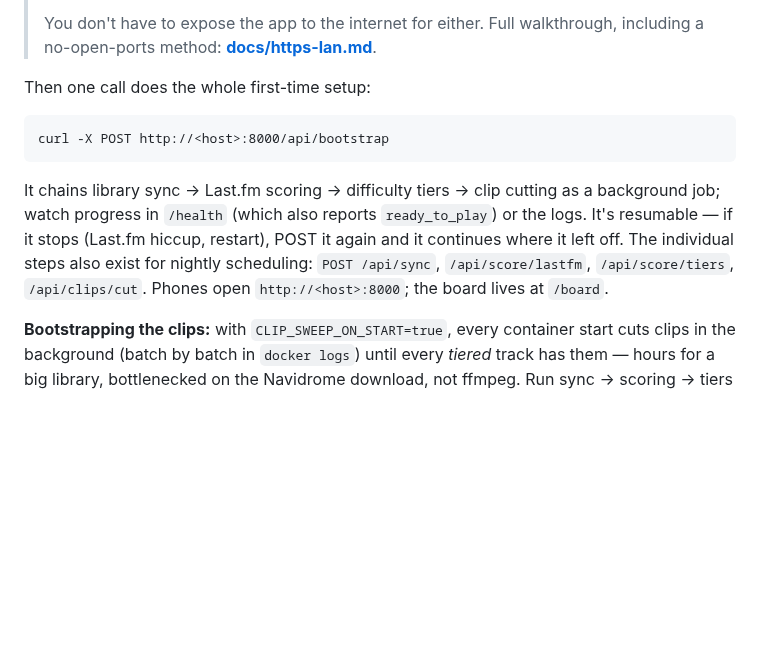
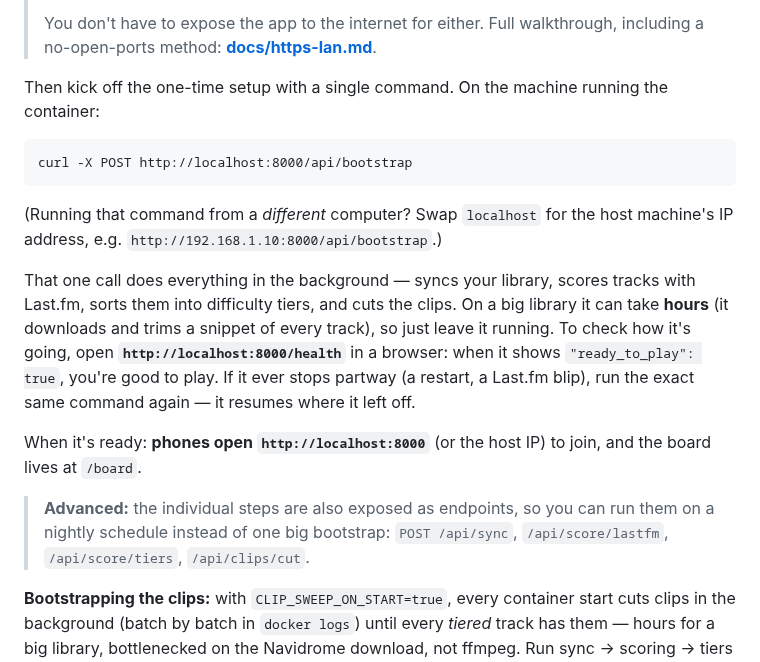
Before and after one commit to colfin22/intro-quiz, a Markdown page: README.md, the part around the change. Rendered like a GitHub page; blank space fills up the shorter version.

Commit message:
docs: make first-time bootstrap novice-friendly (concrete localhost, how to tell it's ready)

```diff
--- a/README.md
+++ b/README.md
@@ -180,16 +180,28 @@ fill it in — it marks which variables are required:
 > You don't have to expose the app to the internet for either. Full walkthrough, including
 > a no-open-ports method: **[docs/https-lan.md](docs/https-lan.md)**.
 
-Then one call does the whole first-time setup:
+Then kick off the one-time setup with a single command. On the machine running the
+container:
 
-    curl -X POST http://<host>:8000/api/bootstrap
+    curl -X POST http://localhost:8000/api/bootstrap
 
-It chains library sync → Last.fm scoring → difficulty tiers → clip cutting as a
-background job; watch progress in `/health` (which also reports `ready_to_play`)
-or the logs. It's resumable — if it stops (Last.fm hiccup, restart), POST it
-again and it continues where it left off. The individual steps also exist for
-nightly scheduling: `POST /api/sync`, `/api/score/lastfm`, `/api/score/tiers`,
-`/api/clips/cut`. Phones open `http://<host>:8000`; the board lives at `/board`.
+(Running that command from a *different* computer? Swap `localhost` for the host
+machine's IP address, e.g. `http://192.168.1.10:8000/api/bootstrap`.)
+
+That one call does everything in the background — syncs your library, scores tracks
+with Last.fm, sorts them into difficulty tiers, and cuts the clips. On a big library
+it can take **hours** (it downloads and trims a snippet of every track), so just leave
+it running. To check how it's going, open **`http://localhost:8000/health`** in a
+browser: when it shows `"ready_to_play": true`, you're good to play. If it ever stops
+partway (a restart, a Last.fm blip), run the exact same command again — it resumes
+where it left off.
+
+When it's ready: **phones open `http://localhost:8000`** (or the host IP) to join, and
+the board lives at `/board`.
+
+> **Advanced:** the individual steps are also exposed as endpoints, so you can run them
+> on a nightly schedule instead of one big bootstrap: `POST /api/sync`,
+> `/api/score/lastfm`, `/api/score/tiers`, `/api/clips/cut`.
 
 **Bootstrapping the clips:** with `CLIP_SWEEP_ON_START=true`, every container start
 cuts clips in the background (batch by batch in `docker logs`) until every *tiered*
```
